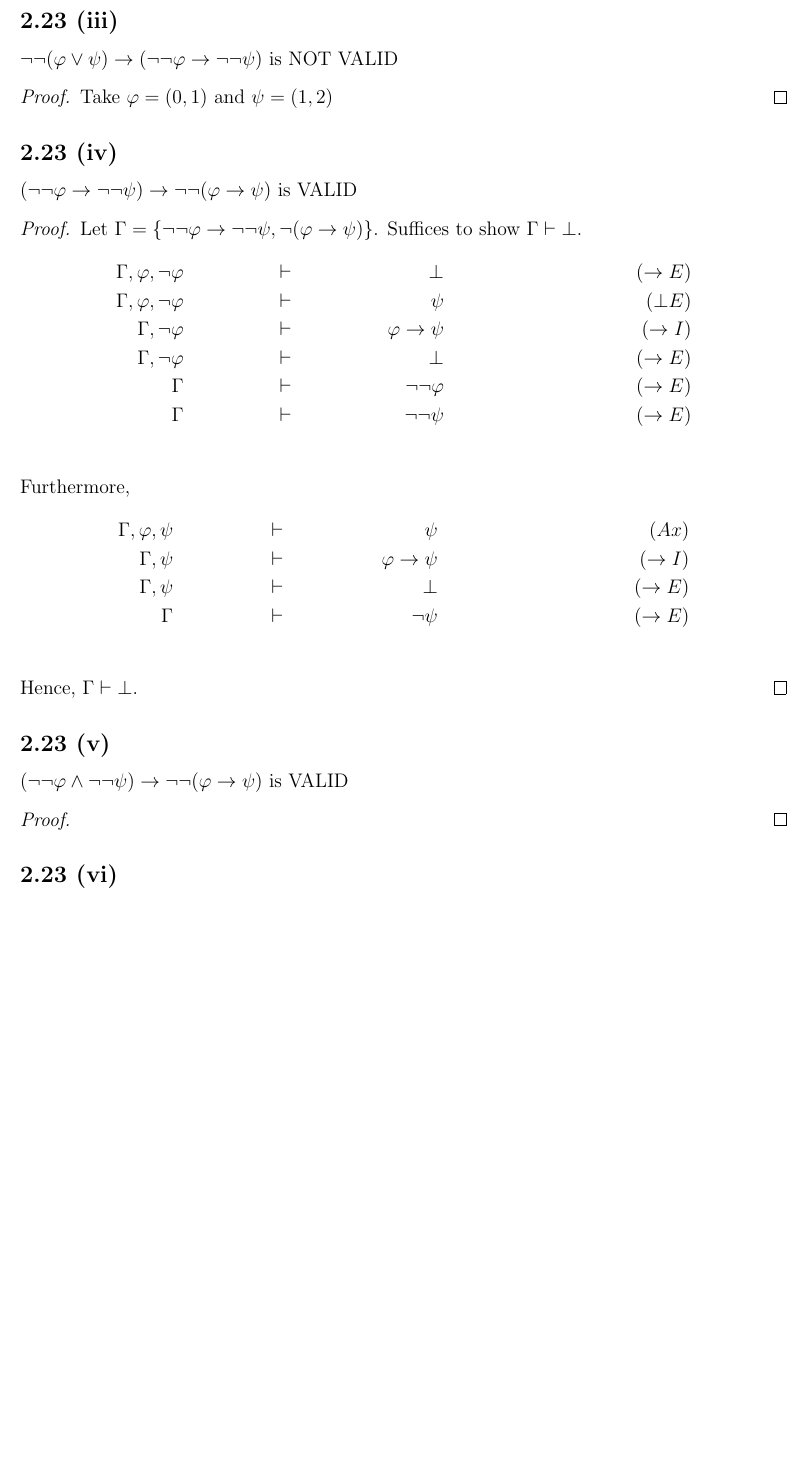
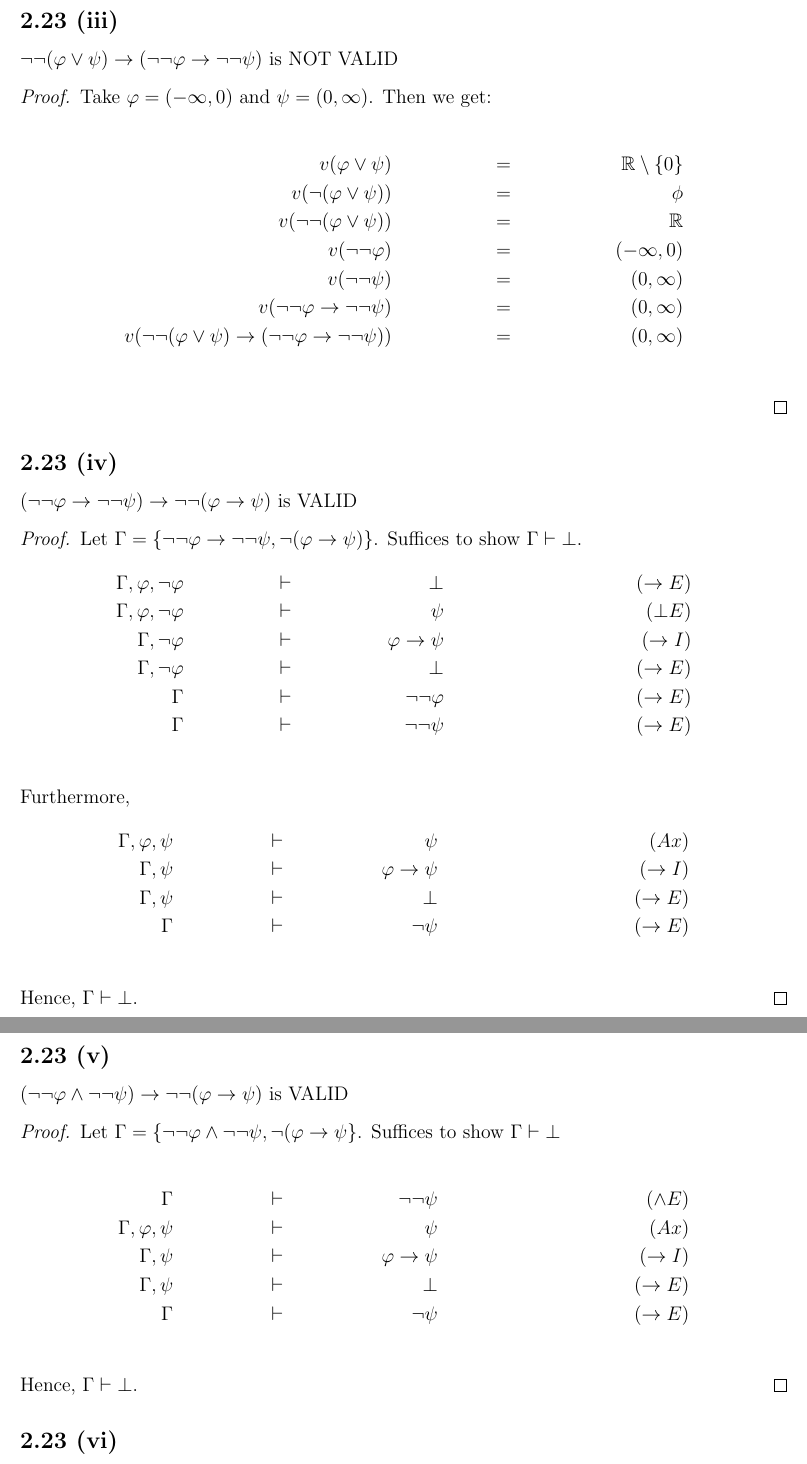
Before and after one commit to kishlaya/assignments, a LaTeX problem sheet (proofs_and_types/assignment1.tex): part of page 13 of 15 before the commit and two parts of pages 13 and 14 of 16 after it, the two joined at a grey line, cut so that both start at the same text, the shorter picture padded with empty space. Compiled offline with pdfLaTeX.

Commit message:
new solution updated

```diff
--- a/proofs_and_types/assignment1.tex
+++ b/proofs_and_types/assignment1.tex
@@ -518,7 +518,17 @@ $\neg \neg(\varphi \wedge \psi) \rightarrow (\neg \neg \varphi \rightarrow \neg
 $\neg \neg(\varphi \vee \psi) \rightarrow (\neg \neg \varphi \rightarrow \neg \neg \psi)$ is NOT VALID
 
 \begin{proof}
-Take $\varphi = (0,1)$ and $\psi = (1,2)$
+Take $\varphi = (-\infty,0)$ and $\psi = (0,\infty)$. Then we get:
+
+\begin{align*}
+    v(\varphi \vee \psi) &&=&& \mathbb{R} \setminus \{0\} \\
+    v(\neg (\varphi \vee \psi)) &&=&& \phi \\
+    v(\neg \neg (\varphi \vee \psi)) &&=&& \mathbb{R} \\
+    v(\neg \neg \varphi) &&=&& (-\infty, 0) \\
+    v(\neg \neg \psi) &&=&& (0, \infty) \\
+    v(\neg \neg \varphi \rightarrow \neg \neg \psi) &&=&& (0, \infty) \\
+    v(\neg \neg(\varphi \vee \psi) \rightarrow (\neg \neg \varphi \rightarrow \neg \neg \psi)) &&=&& (0, \infty) \\
+\end{align*}
 \end{proof}
 
 \subsection*{2.23 (iv)}
@@ -550,7 +560,17 @@ Hence, $\Gamma \vdash \bot$.
 $(\neg \neg \varphi \wedge \neg \neg \psi) \rightarrow \neg \neg (\varphi \rightarrow \psi)$ is VALID
 
 \begin{proof}
+Let $\Gamma = \{\neg \neg \varphi \wedge \neg \neg \psi, \neg(\varphi \rightarrow \psi\}$. Suffices to show $\Gamma \vdash \bot$
 
+\begin{align*}
+    \Gamma &&\vdash&& \neg \neg \psi &&&& (\wedge E) \\
+    \Gamma, \varphi, \psi &&\vdash&& \psi &&&& (Ax) \\
+    \Gamma, \psi &&\vdash&& \varphi \rightarrow \psi &&&& (\rightarrow I) \\
+    \Gamma, \psi &&\vdash&& \bot &&&& (\rightarrow E) \\
+    \Gamma &&\vdash&& \neg \psi &&&& (\rightarrow E) \\
+\end{align*}
+
+Hence, $\Gamma \vdash \bot$.
 \end{proof}
 
 \subsection*{2.23 (vi)}
```
Also changed, not shown: proofs_and_types/assignment1.tex (5 more changed lines).
